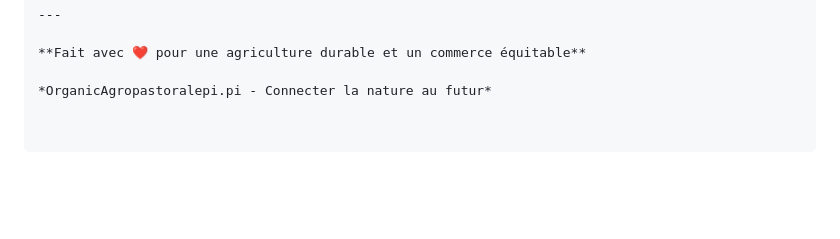
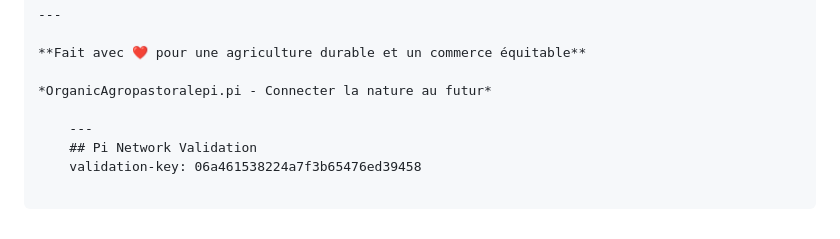
Before and after one commit to kamiroubioum80/kamiroubioum80, a Markdown page: README.md, the part around the change. Drawn GitHub-style; blank space fills up the shorter version.

```diff
--- a/README.md
+++ b/README.md
@@ -162,3 +162,7 @@ Ce projet est sous licence MIT. Voir le fichier [LICENSE](LICENSE) pour plus de
 **Fait avec ❤️ pour une agriculture durable et un commerce équitable**
 
 *OrganicAgropastoralepi.pi - Connecter la nature au futur*
+
+    ---
+    ## Pi Network Validation
+    validation-key: 06a461538224a7f3b65476ed39458
```
